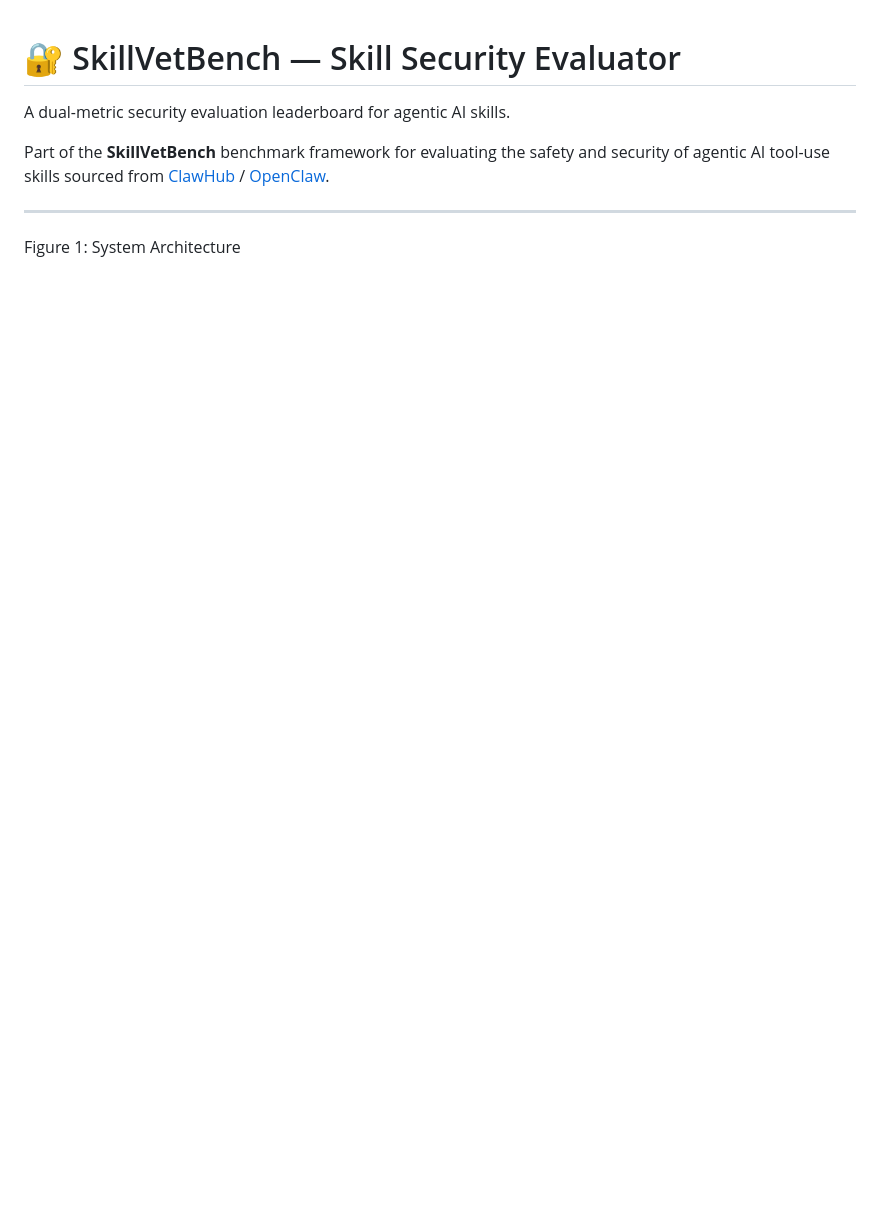
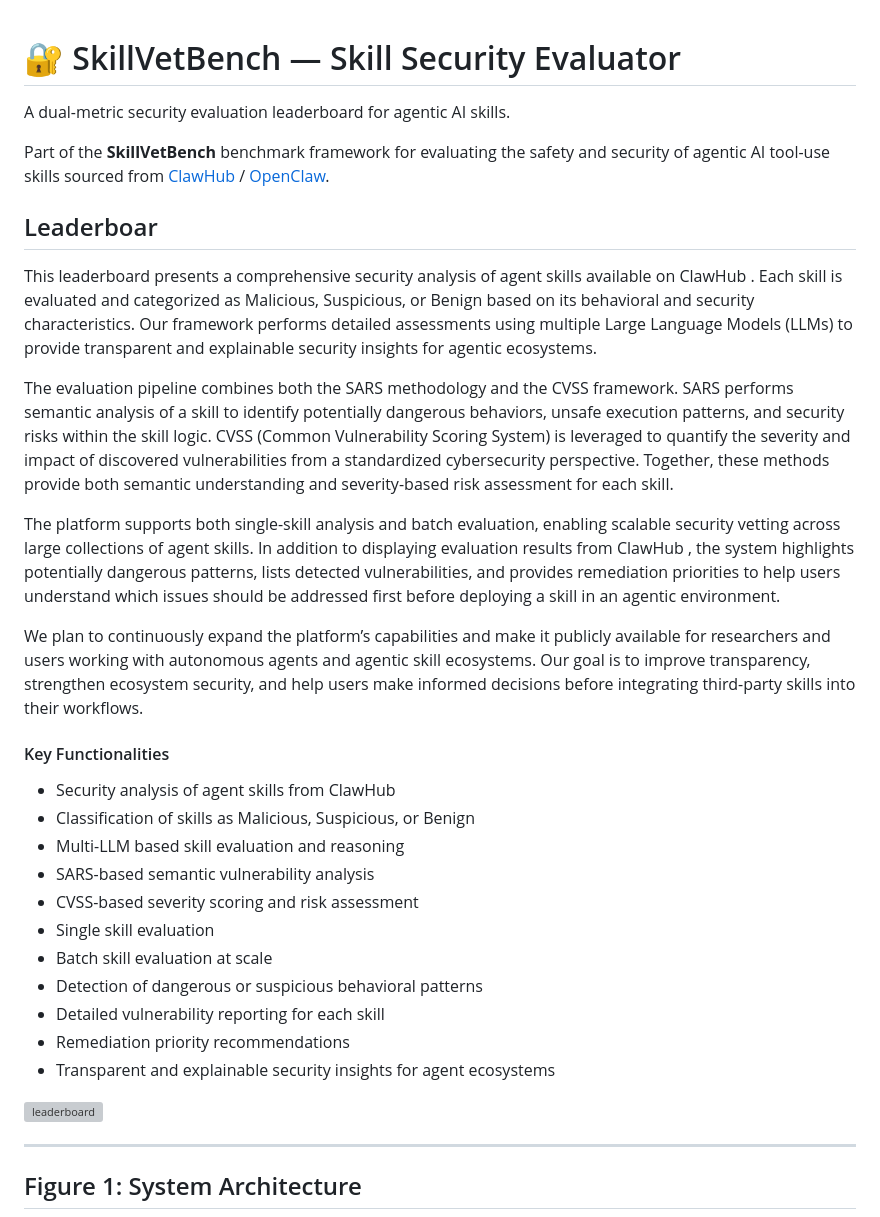
Before and after one commit to supreme-lab/SkillVetBench, a Markdown page: README.md, the part around one of its changes. Rendered like a GitHub page; blank space fills up the shorter version; grey boxes are pictures that could not be loaded.

Commit message:
readme is updated

```diff
--- a/README.md
+++ b/README.md
@@ -4,7 +4,37 @@ A dual-metric security evaluation leaderboard for agentic AI skills.
 
 Part of the **SkillVetBench** benchmark framework for evaluating the safety and security of agentic AI tool-use skills sourced from [ClawHub](https://clawhub.ai) / [OpenClaw](https://openclaw.ai).
 
+## Leaderboar
+
+This leaderboard presents a comprehensive security analysis of agent skills available on ClawHub
+. Each skill is evaluated and categorized as Malicious, Suspicious, or Benign based on its behavioral and security characteristics. Our framework performs detailed assessments using multiple Large Language Models (LLMs) to provide transparent and explainable security insights for agentic ecosystems.
+
+The evaluation pipeline combines both the SARS methodology and the CVSS framework. SARS performs semantic analysis of a skill to identify potentially dangerous behaviors, unsafe execution patterns, and security risks within the skill logic. CVSS (Common Vulnerability Scoring System) is leveraged to quantify the severity and impact of discovered vulnerabilities from a standardized cybersecurity perspective. Together, these methods provide both semantic understanding and severity-based risk assessment for each skill.
+
+The platform supports both single-skill analysis and batch evaluation, enabling scalable security vetting across large collections of agent skills. In addition to displaying evaluation results from ClawHub
+, the system highlights potentially dangerous patterns, lists detected vulnerabilities, and provides remediation priorities to help users understand which issues should be addressed first before deploying a skill in an agentic environment.
+
+We plan to continuously expand the platform’s capabilities and make it publicly available for researchers and users working with autonomous agents and agentic skill ecosystems. Our goal is to improve transparency, strengthen ecosystem security, and help users make informed decisions before integrating third-party skills into their workflows.
+
+#### Key Functionalities
+
+- Security analysis of agent skills from ClawHub
+- Classification of skills as Malicious, Suspicious, or Benign
+- Multi-LLM based skill evaluation and reasoning
+- SARS-based semantic vulnerability analysis
+- CVSS-based severity scoring and risk assessment
+- Single skill evaluation
+- Batch skill evaluation at scale
+- Detection of dangerous or suspicious behavioral patterns
+- Detailed vulnerability reporting for each skill
+- Remediation priority recommendations
+- Transparent and explainable security insights for agent ecosystems
+
+![leaderboard](resources/leaderboard.gif)
+
 ---
-Figure 1: System Architecture
+
+## Figure 1: System Architecture
+
 ![1778157344562](images/README/1778157344562.png)
 
```
Also changed, not shown: other parts of README.md (+1 -2 lines).
